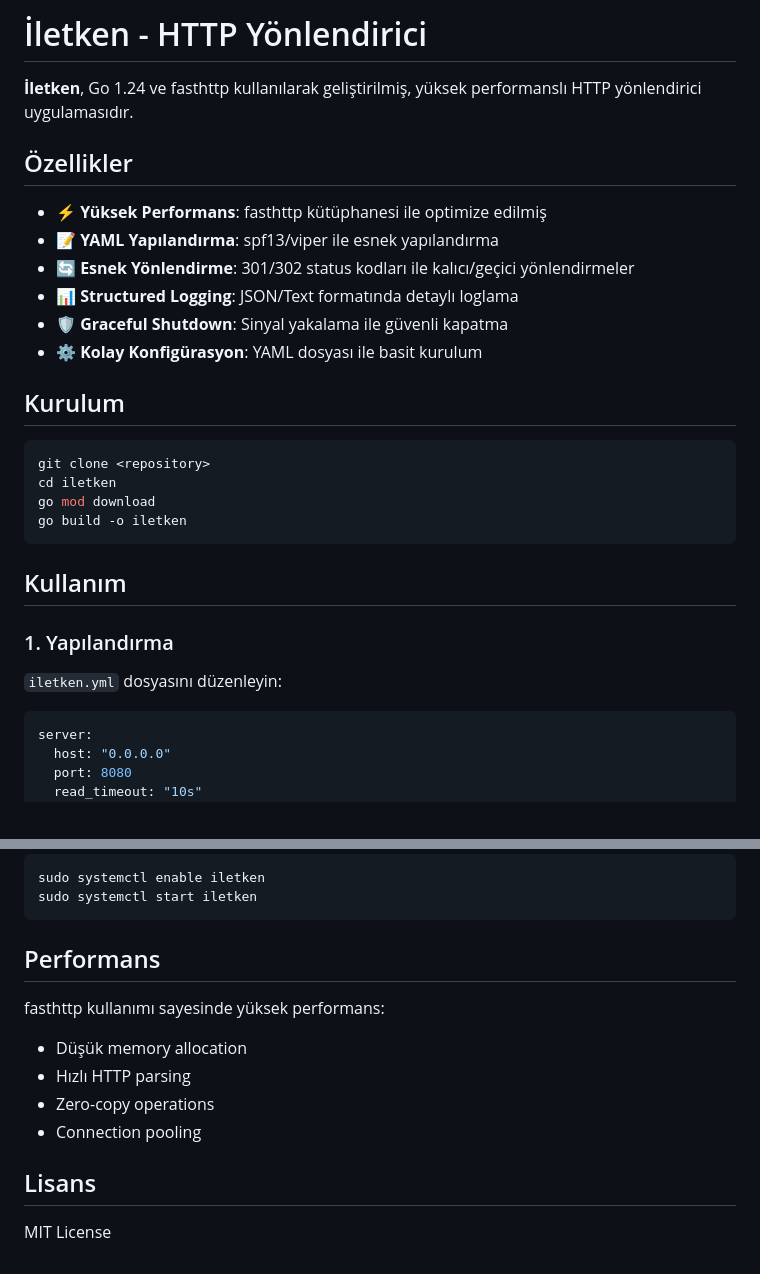
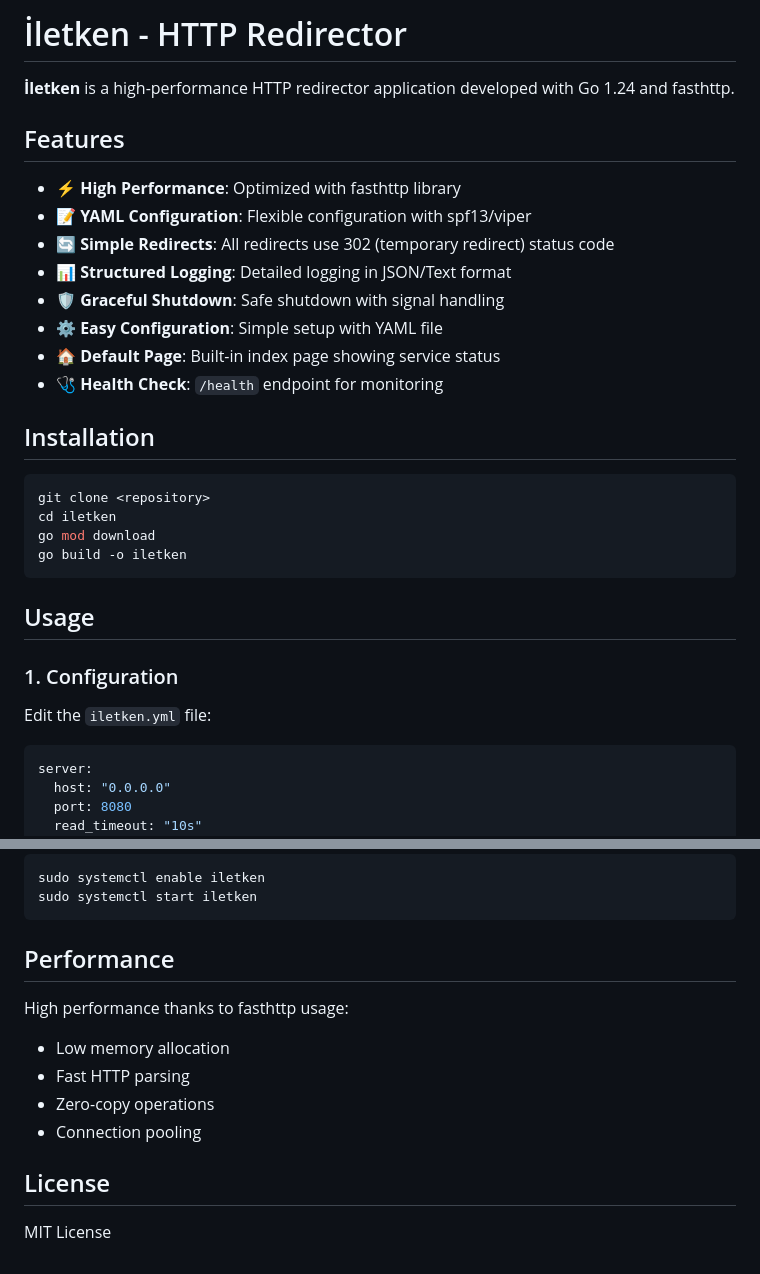
Before and after one commit to yildizozan/iletken, a Markdown page: README.md, 2 parts joined by grey strips. Drawn GitHub-style.

````diff
--- a/README.md
+++ b/README.md
@@ -1,17 +1,19 @@
-# İletken - HTTP Yönlendirici
+# İletken - HTTP Redirector
 
-**İletken**, Go 1.24 ve fasthttp kullanılarak geliştirilmiş, yüksek performanslı HTTP yönlendirici uygulamasıdır.
+**İletken** is a high-performance HTTP redirector application developed with Go 1.24 and fasthttp.
 
-## Özellikler
+## Features
 
-- ⚡ **Yüksek Performans**: fasthttp kütüphanesi ile optimize edilmiş
-- 📝 **YAML Yapılandırma**: spf13/viper ile esnek yapılandırma
-- 🔄 **Esnek Yönlendirme**: 301/302 status kodları ile kalıcı/geçici yönlendirmeler
-- 📊 **Structured Logging**: JSON/Text formatında detaylı loglama
-- 🛡️ **Graceful Shutdown**: Sinyal yakalama ile güvenli kapatma
-- ⚙️ **Kolay Konfigürasyon**: YAML dosyası ile basit kurulum
+- ⚡ **High Performance**: Optimized with fasthttp library
+- 📝 **YAML Configuration**: Flexible configuration with spf13/viper
+- 🔄 **Simple Redirects**: All redirects use 302 (temporary redirect) status code
+- 📊 **Structured Logging**: Detailed logging in JSON/Text format
+- 🛡️ **Graceful Shutdown**: Safe shutdown with signal handling
+- ⚙️ **Easy Configuration**: Simple setup with YAML file
+- 🏠 **Default Page**: Built-in index page showing service status
+- 🩺 **Health Check**: `/health` endpoint for monitoring
 
-## Kurulum
+## Installation
 
 ```bash
 git clone <repository>
@@ -20,11 +22,11 @@ go mod download
 go build -o iletken
 ```
 
-## Kullanım
+## Usage
 
-### 1. Yapılandırma
+### 1. Configuration
 
-`iletken.yml` dosyasını düzenleyin:
+Edit the `iletken.yml` file:
 
 ```yaml
 server:
@@ -141,14 +148,14 @@ sudo systemctl enable iletken
 sudo systemctl start iletken
 ```
 
-## Performans
+## Performance
 
-fasthttp kullanımı sayesinde yüksek performans:
-- Düşük memory allocation
-- Hızlı HTTP parsing
+High performance thanks to fasthttp usage:
+- Low memory allocation
+- Fast HTTP parsing
 - Zero-copy operations
 - Connection pooling
 
-## Lisans
+## License
 
 MIT License
````
Also changed, not shown: other parts of README.md (+33 -28 lines).
